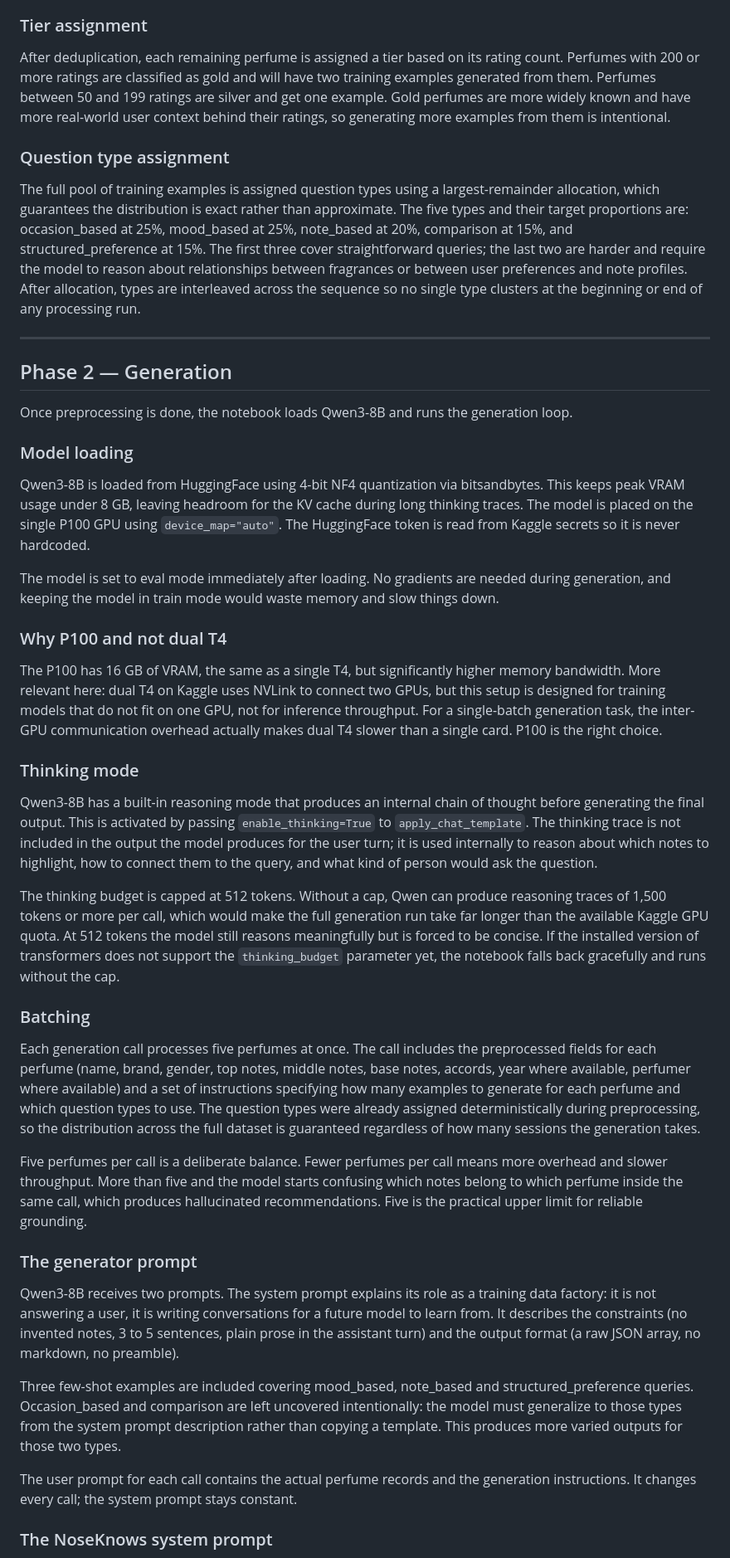
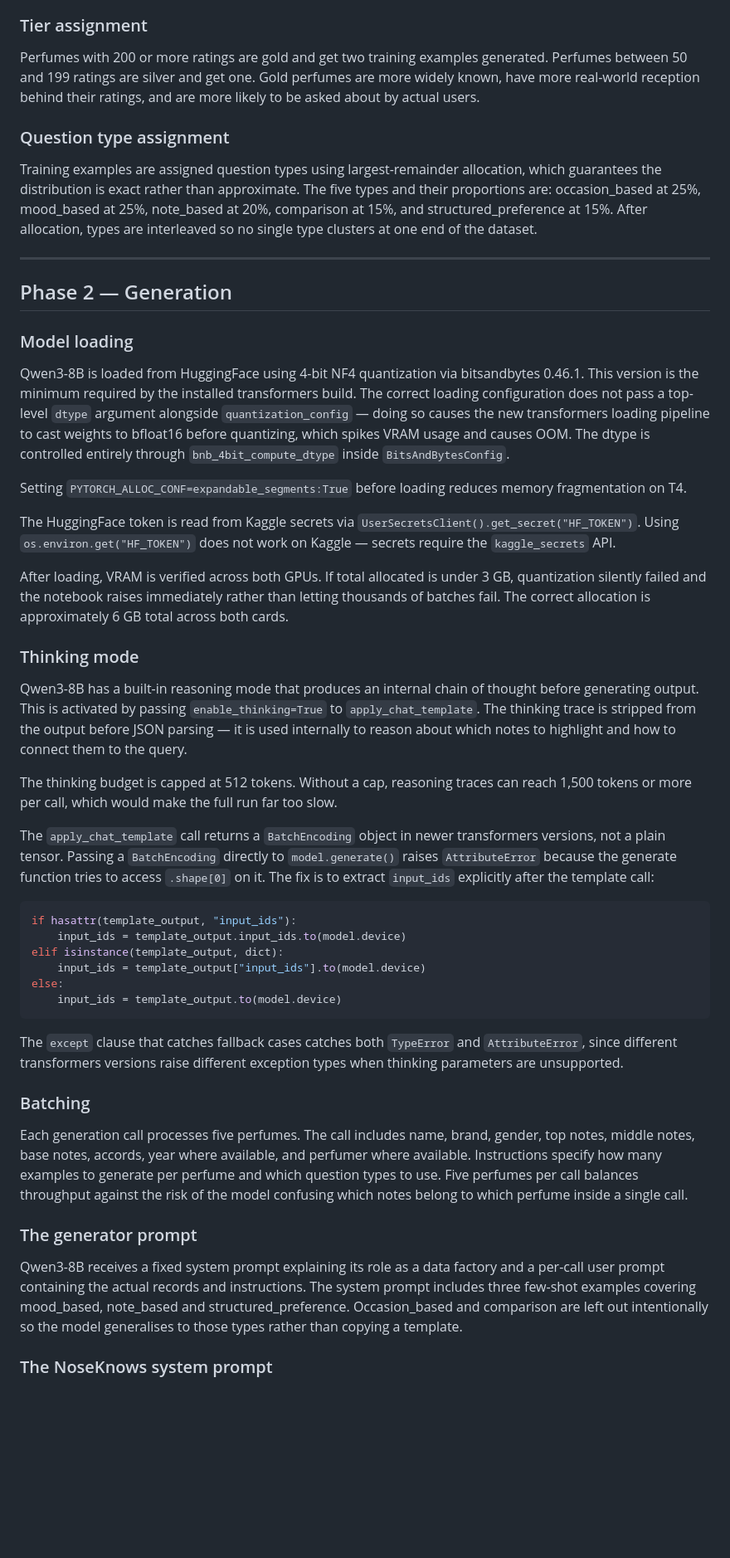
Before and after one commit to TunsTudor-Mircea/nose-knows, a Markdown page: dataset_creation/dataset_generation.md, the part around one of its changes. Shown at 83% size. Drawn GitHub-style; blank space fills up the shorter version.

Commit message:
docs: add detailed documentation for synthetic dataset generation and project implementation plan

````diff
--- a/dataset_creation/dataset_generation.md
+++ b/dataset_creation/dataset_generation.md
@@ -36,47 +52,52 @@ Within each brand group, every pair of perfumes is compared by the symmetric dif
 
 ### Tier assignment
 
-After deduplication, each remaining perfume is assigned a tier based on its rating count. Perfumes with 200 or more ratings are classified as gold and will have two training examples generated from them. Perfumes between 50 and 199 ratings are silver and get one example. Gold perfumes are more widely known and have more real-world user context behind their ratings, so generating more examples from them is intentional.
+Perfumes with 200 or more ratings are gold and get two training examples generated. Perfumes between 50 and 199 ratings are silver and get one. Gold perfumes are more widely known, have more real-world reception behind their ratings, and are more likely to be asked about by actual users.
 
 ### Question type assignment
 
-The full pool of training examples is assigned question types using a largest-remainder allocation, which guarantees the distribution is exact rather than approximate. The five types and their target proportions are: occasion_based at 25%, mood_based at 25%, note_based at 20%, comparison at 15%, and structured_preference at 15%. The first three cover straightforward queries; the last two are harder and require the model to reason about relationships between fragrances or between user preferences and note profiles. After allocation, types are interleaved across the sequence so no single type clusters at the beginning or end of any processing run.
+Training examples are assigned question types using largest-remainder allocation, which guarantees the distribution is exact rather than approximate. The five types and their proportions are: occasion_based at 25%, mood_based at 25%, note_based at 20%, comparison at 15%, and structured_preference at 15%. After allocation, types are interleaved so no single type clusters at one end of the dataset.
 
 ---
 
 ## Phase 2 — Generation
 
-Once preprocessing is done, the notebook loads Qwen3-8B and runs the generation loop.
-
 ### Model loading
 
-Qwen3-8B is loaded from HuggingFace using 4-bit NF4 quantization via bitsandbytes. This keeps peak VRAM usage under 8 GB, leaving headroom for the KV cache during long thinking traces. The model is placed on the single P100 GPU using `device_map="auto"`. The HuggingFace token is read from Kaggle secrets so it is never hardcoded.
+Qwen3-8B is loaded from HuggingFace using 4-bit NF4 quantization via bitsandbytes 0.46.1. This version is the minimum required by the installed transformers build. The correct loading configuration does not pass a top-level `dtype` argument alongside `quantization_config` — doing so causes the new transformers loading pipeline to cast weights to bfloat16 before quantizing, which spikes VRAM usage and causes OOM. The dtype is controlled entirely through `bnb_4bit_compute_dtype` inside `BitsAndBytesConfig`.
 
-The model is set to eval mode immediately after loading. No gradients are needed during generation, and keeping the model in train mode would waste memory and slow things down.
+Setting `PYTORCH_ALLOC_CONF=expandable_segments:True` before loading reduces memory fragmentation on T4.
 
-### Why P100 and not dual T4
+The HuggingFace token is read from Kaggle secrets via `UserSecretsClient().get_secret("HF_TOKEN")`. Using `os.environ.get("HF_TOKEN")` does not work on Kaggle — secrets require the `kaggle_secrets` API.
 
-The P100 has 16 GB of VRAM, the same as a single T4, but significantly higher memory bandwidth. More relevant here: dual T4 on Kaggle uses NVLink to connect two GPUs, but this setup is designed for training models that do not fit on one GPU, not for inference throughput. For a single-batch generation task, the inter-GPU communication overhead actually makes dual T4 slower than a single card. P100 is the right choice.
+After loading, VRAM is verified across both GPUs. If total allocated is under 3 GB, quantization silently failed and the notebook raises immediately rather than letting thousands of batches fail. The correct allocation is approximately 6 GB total across both cards.
 
 ### Thinking mode
 
-Qwen3-8B has a built-in reasoning mode that produces an internal chain of thought before generating the final output. This is activated by passing `enable_thinking=True` to `apply_chat_template`. The thinking trace is not included in the output the model produces for the user turn; it is used internally to reason about which notes to highlight, how to connect them to the query, and what kind of person would ask the question.
+Qwen3-8B has a built-in reasoning mode that produces an internal chain of thought before generating output. This is activated by passing `enable_thinking=True` to `apply_chat_template`. The thinking trace is stripped from the output before JSON parsing — it is used internally to reason about which notes to highlight and how to connect them to the query.
 
-The thinking budget is capped at 512 tokens. Without a cap, Qwen can produce reasoning traces of 1,500 tokens or more per call, which would make the full generation run take far longer than the available Kaggle GPU quota. At 512 tokens the model still reasons meaningfully but is forced to be concise. If the installed version of transformers does not support the `thinking_budget` parameter yet, the notebook falls back gracefully and runs without the cap.
+The thinking budget is capped at 512 tokens. Without a cap, reasoning traces can reach 1,500 tokens or more per call, which would make the full run far too slow.
+
+The `apply_chat_template` call returns a `BatchEncoding` object in newer transformers versions, not a plain tensor. Passing a `BatchEncoding` directly to `model.generate()` raises `AttributeError` because the generate function tries to access `.shape[0]` on it. The fix is to extract `input_ids` explicitly after the template call:
+
+```python
+if hasattr(template_output, "input_ids"):
+    input_ids = template_output.input_ids.to(model.device)
+elif isinstance(template_output, dict):
+    input_ids = template_output["input_ids"].to(model.device)
+else:
+    input_ids = template_output.to(model.device)
+```
+
+The `except` clause that catches fallback cases catches both `TypeError` and `AttributeError`, since different transformers versions raise different exception types when thinking parameters are unsupported.
 
 ### Batching
 
-Each generation call processes five perfumes at once. The call includes the preprocessed fields for each perfume (name, brand, gender, top notes, middle notes, base notes, accords, year where available, perfumer where available) and a set of instructions specifying how many examples to generate for each perfume and which question types to use. The question types were already assigned deterministically during preprocessing, so the distribution across the full dataset is guaranteed regardless of how many sessions the generation takes.
-
-Five perfumes per call is a deliberate balance. Fewer perfumes per call means more overhead and slower throughput. More than five and the model starts confusing which notes belong to which perfume inside the same call, which produces hallucinated recommendations. Five is the practical upper limit for reliable grounding.
+Each generation call processes five perfumes. The call includes name, brand, gender, top notes, middle notes, base notes, accords, year where available, and perfumer where available. Instructions specify how many examples to generate per perfume and which question types to use. Five perfumes per call balances throughput against the risk of the model confusing which notes belong to which perfume inside a single call.
 
 ### The generator prompt
 
-Qwen3-8B receives two prompts. The system prompt explains its role as a training data factory: it is not answering a user, it is writing conversations for a future model to learn from. It describes the constraints (no invented notes, 3 to 5 sentences, plain prose in the assistant turn) and the output format (a raw JSON array, no markdown, no preamble).
-
-Three few-shot examples are included covering mood_based, note_based and structured_preference queries. Occasion_based and comparison are left uncovered intentionally: the model must generalize to those types from the system prompt description rather than copying a template. This produces more varied outputs for those two types.
-
-The user prompt for each call contains the actual perfume records and the generation instructions. It changes every call; the system prompt stays constant.
+Qwen3-8B receives a fixed system prompt explaining its role as a data factory and a per-call user prompt containing the actual records and instructions. The system prompt includes three few-shot examples covering mood_based, note_based and structured_preference. Occasion_based and comparison are left out intentionally so the model generalises to those types rather than copying a template.
 
 ### The NoseKnows system prompt
 
````
Also changed, not shown: other parts of dataset_creation/dataset_generation.md (+40 -32 lines).
